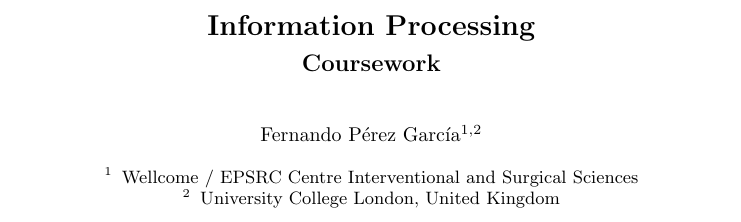
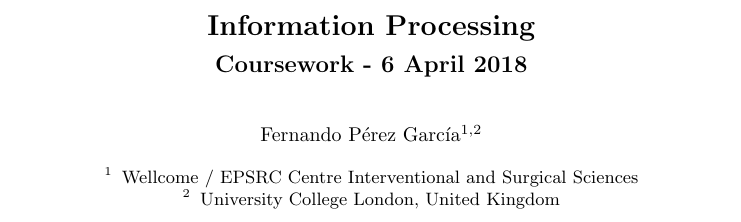
Before and after one commit to fepegar/ipmi-coursework, a LaTeX thesis (latex/main.tex): part of the page before the commit and part of page 1 of 3 after it, cut so that both start at the same text. Compiled offline with pdfLaTeX.

Commit message:
Add date to report cover

```diff
--- a/latex/main.tex
+++ b/latex/main.tex
@@ -22,7 +22,7 @@
 \begin{document}
 %
 \title{Information Processing}
-\subtitle{Coursework}
+\subtitle{Coursework - 6 April 2018}
 %
 %\titlerunning{Abbreviated paper title}
 % If the paper title is too long for the running head, you can set
```
Also changed, not shown: latex/main.tex (6 more changed lines).
